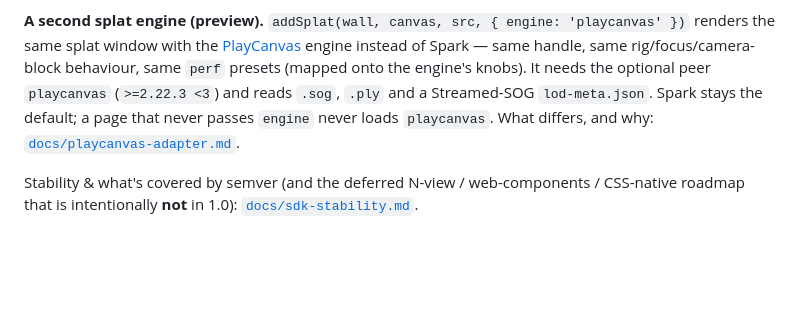
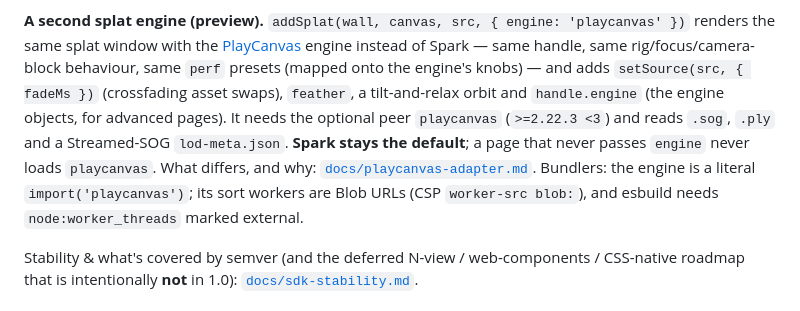
Before and after one commit to DisplayXR/displayxr-web, a Markdown page: README.md, the part around the change. Drawn GitHub-style; blank space fills up the shorter version.

```diff
--- a/README.md
+++ b/README.md
@@ -43,9 +43,13 @@ API is not yet covered by the semver promise below.
 **A second splat engine (preview).** `addSplat(wall, canvas, src, { engine: 'playcanvas' })`
 renders the same splat window with the [PlayCanvas](https://playcanvas.com/) engine instead of
 Spark — same handle, same rig/focus/camera-block behaviour, same `perf` presets (mapped onto the
-engine's knobs). It needs the optional peer `playcanvas` (`>=2.22.3 <3`) and reads `.sog`, `.ply`
-and a Streamed-SOG `lod-meta.json`. Spark stays the default; a page that never passes `engine`
-never loads `playcanvas`. What differs, and why: [`docs/playcanvas-adapter.md`](docs/playcanvas-adapter.md).
+engine's knobs) — and adds `setSource(src, { fadeMs })` (crossfading asset swaps), `feather`, a
+tilt-and-relax orbit and `handle.engine` (the engine objects, for advanced pages). It needs the
+optional peer `playcanvas` (`>=2.22.3 <3`) and reads `.sog`, `.ply` and a Streamed-SOG
+`lod-meta.json`. **Spark stays the default**; a page that never passes `engine` never loads
+`playcanvas`. What differs, and why: [`docs/playcanvas-adapter.md`](docs/playcanvas-adapter.md).
+Bundlers: the engine is a literal `import('playcanvas')`; its sort workers are Blob URLs (CSP
+`worker-src blob:`), and esbuild needs `node:worker_threads` marked external.
 
 Stability & what's covered by semver (and the deferred N-view / web-components / CSS-native roadmap
 that is intentionally **not** in 1.0): [`docs/sdk-stability.md`](docs/sdk-stability.md).
```
Also changed, not shown: CHANGELOG.md (+56 -20 lines), docs/playcanvas-adapter.md (+39 -46 lines).
